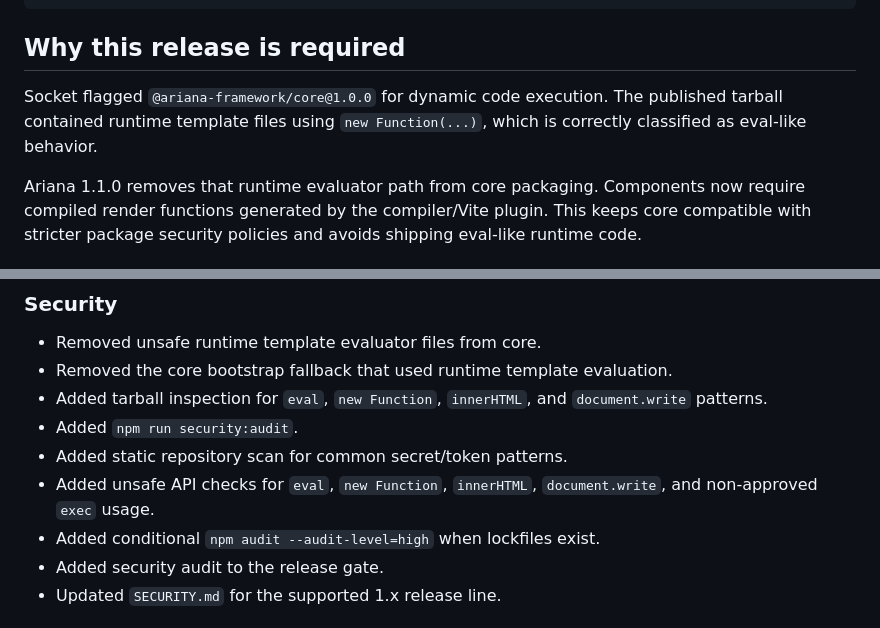
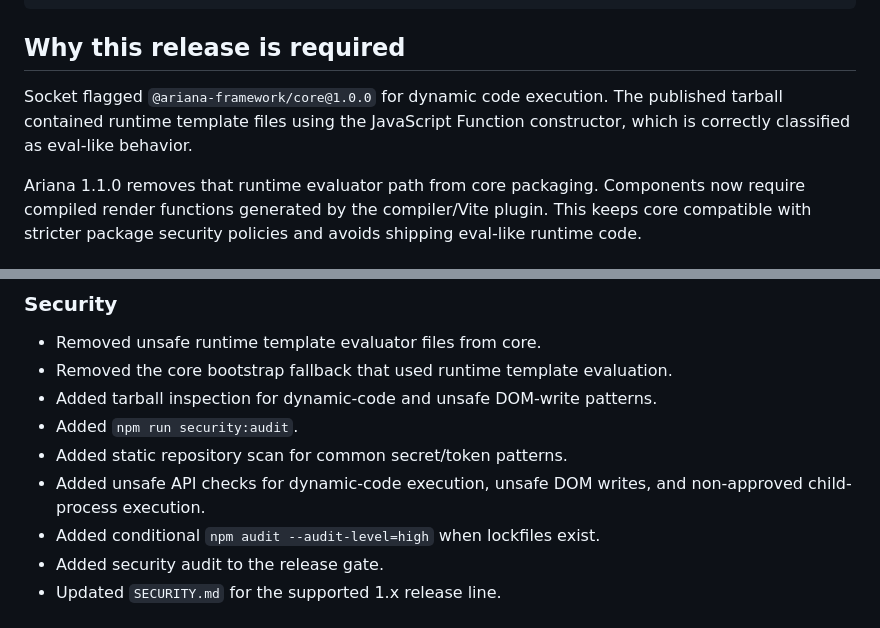
Before and after one commit to smael-aftersearch/Ariana, a Markdown page: docs/RELEASE_NOTES_V1_1.md, 2 parts joined by grey strips. GitHub-like rendering.

Commit message:
Avoid security scanner false positives in release notes

```diff
--- a/docs/RELEASE_NOTES_V1_1.md
+++ b/docs/RELEASE_NOTES_V1_1.md
@@ -18,7 +18,7 @@ Ariana 1.1.0 — Performance & Security Release Candidate
 
 ## Why this release is required
 
-Socket flagged `@ariana-framework/core@1.0.0` for dynamic code execution. The published tarball contained runtime template files using `new Function(...)`, which is correctly classified as eval-like behavior.
+Socket flagged `@ariana-framework/core@1.0.0` for dynamic code execution. The published tarball contained runtime template files using the JavaScript Function constructor, which is correctly classified as eval-like behavior.
 
 Ariana 1.1.0 removes that runtime evaluator path from core packaging. Components now require compiled render functions generated by the compiler/Vite plugin. This keeps core compatible with stricter package security policies and avoids shipping eval-like runtime code.
 
@@ -49,10 +49,10 @@ Contract tests now cover:
 
 - Removed unsafe runtime template evaluator files from core.
 - Removed the core bootstrap fallback that used runtime template evaluation.
-- Added tarball inspection for `eval`, `new Function`, `innerHTML`, and `document.write` patterns.
+- Added tarball inspection for dynamic-code and unsafe DOM-write patterns.
 - Added `npm run security:audit`.
 - Added static repository scan for common secret/token patterns.
-- Added unsafe API checks for `eval`, `new Function`, `innerHTML`, `document.write`, and non-approved `exec` usage.
+- Added unsafe API checks for dynamic-code execution, unsafe DOM writes, and non-approved child-process execution.
 - Added conditional `npm audit --audit-level=high` when lockfiles exist.
 - Added security audit to the release gate.
 - Updated `SECURITY.md` for the supported 1.x release line.
```
